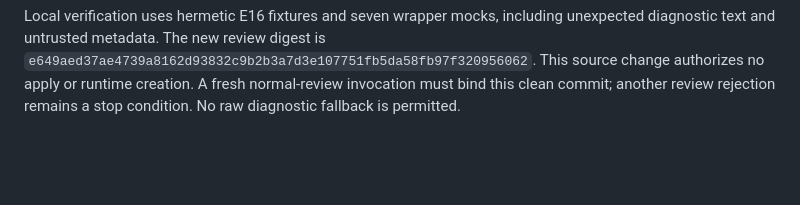
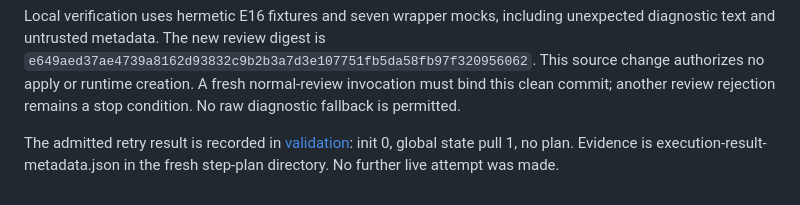
Before and after one commit to Kendall04/terragrunt_demo, a Markdown page: operations/sql-backup/LOCAL-PLAN-REVIEW.md, the part around the change. Drawn GitHub-style; blank space fills up the shorter version.

```diff
--- a/operations/sql-backup/LOCAL-PLAN-REVIEW.md
+++ b/operations/sql-backup/LOCAL-PLAN-REVIEW.md
@@ -100,3 +100,5 @@ unexpected diagnostic text and untrusted metadata. The new review digest is
 `e649aed37ae4739a8162d93832c9b2b3a7d3e107751fb5da58fb97f320956062`. This source change authorizes no apply or runtime creation.
 A fresh normal-review invocation must bind this clean commit; another review
 rejection remains a stop condition. No raw diagnostic fallback is permitted.
+
+The admitted retry result is recorded in [validation](../../terraform/docs/validation.md#fixed-step-result-after-admitted-retry---2026-10-17): init 0, global state pull 1, no plan. Evidence is execution-result-metadata.json in the fresh step-plan directory. No further live attempt was made.
```
Also changed, not shown: terraform/docs/validation.md (+30 -0 lines).
